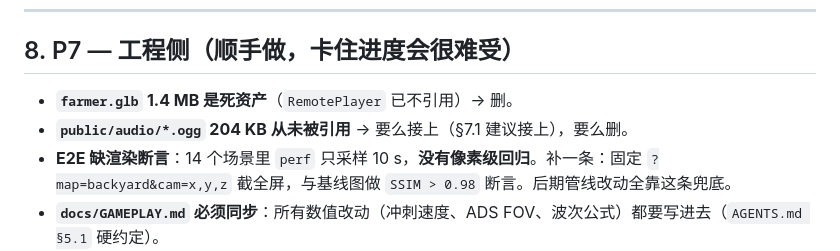
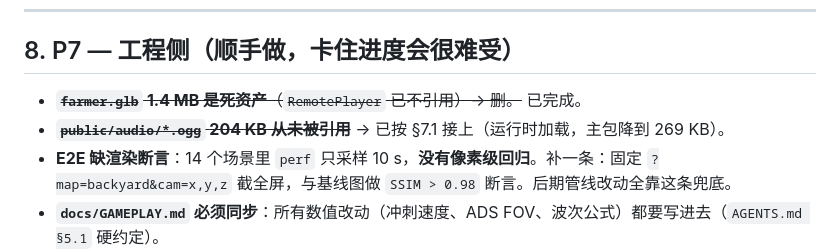
Before and after one commit to studyzy/pvz-shoot, a Markdown page: docs/plans/2026-11-12-render-overhaul.md, the part around the change. Drawn GitHub-style.

```diff
--- a/docs/plans/2026-11-12-render-overhaul.md
+++ b/docs/plans/2026-11-12-render-overhaul.md
@@ -291,8 +291,8 @@ pvz-shoot 在**内容量和工程规范**上其实领先 Saltline（6 张图 / 1
 
 ## 8. P7 — 工程侧（顺手做，卡住进度会很难受）
 
-- **`farmer.glb` 1.4 MB 是死资产**（`RemotePlayer` 已不引用）→ 删。
-- **`public/audio/*.ogg` 204 KB 从未被引用** → 要么接上（§7.1 建议接上），要么删。
+- ~~**`farmer.glb` 1.4 MB 是死资产**（`RemotePlayer` 已不引用）→ 删。~~ 已完成。
+- ~~**`public/audio/*.ogg` 204 KB 从未被引用**~~ → 已按 §7.1 接上（运行时加载，主包降到 269 KB）。
 - **E2E 缺渲染断言**：14 个场景里 `perf` 只采样 10 s，**没有像素级回归**。补一条：固定 `?map=backyard&cam=x,y,z` 截全屏，与基线图做 `SSIM > 0.98` 断言。后期管线改动全靠这条兜底。
 - **`docs/GAMEPLAY.md` 必须同步**：所有数值改动（冲刺速度、ADS FOV、波次公式）都要写进去（`AGENTS.md §5.1` 硬约定）。
 - **新增材质/贴图进 `docs/` 留痕**：`materials.js` 已经是 826 行，再加功能建议先拆 `materials/textures.js` + `materials/materials.js`。
```
Also changed, not shown: AGENTS.md (+2 -2 lines), server/DEPLOYMENT.md (+3 -3 lines).
